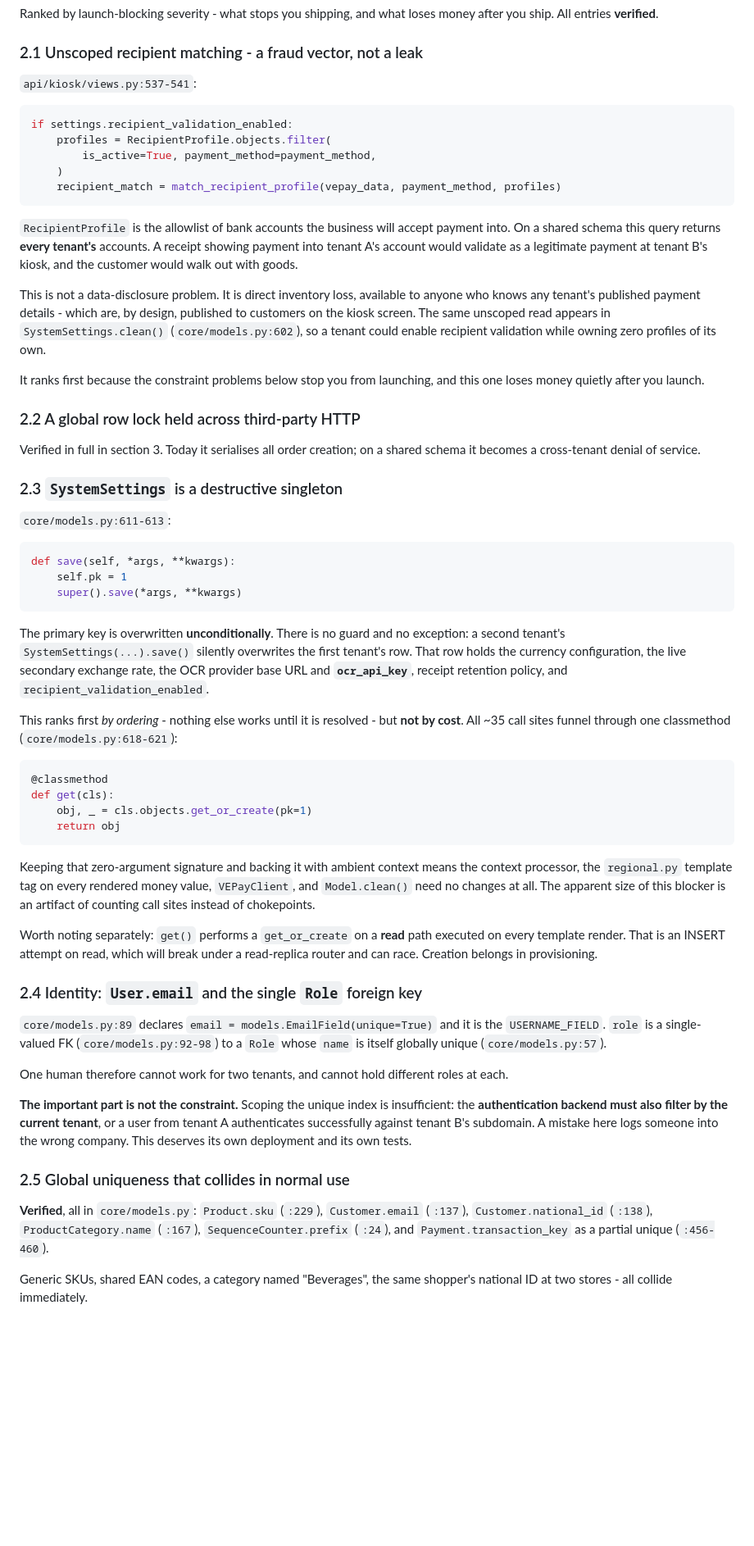
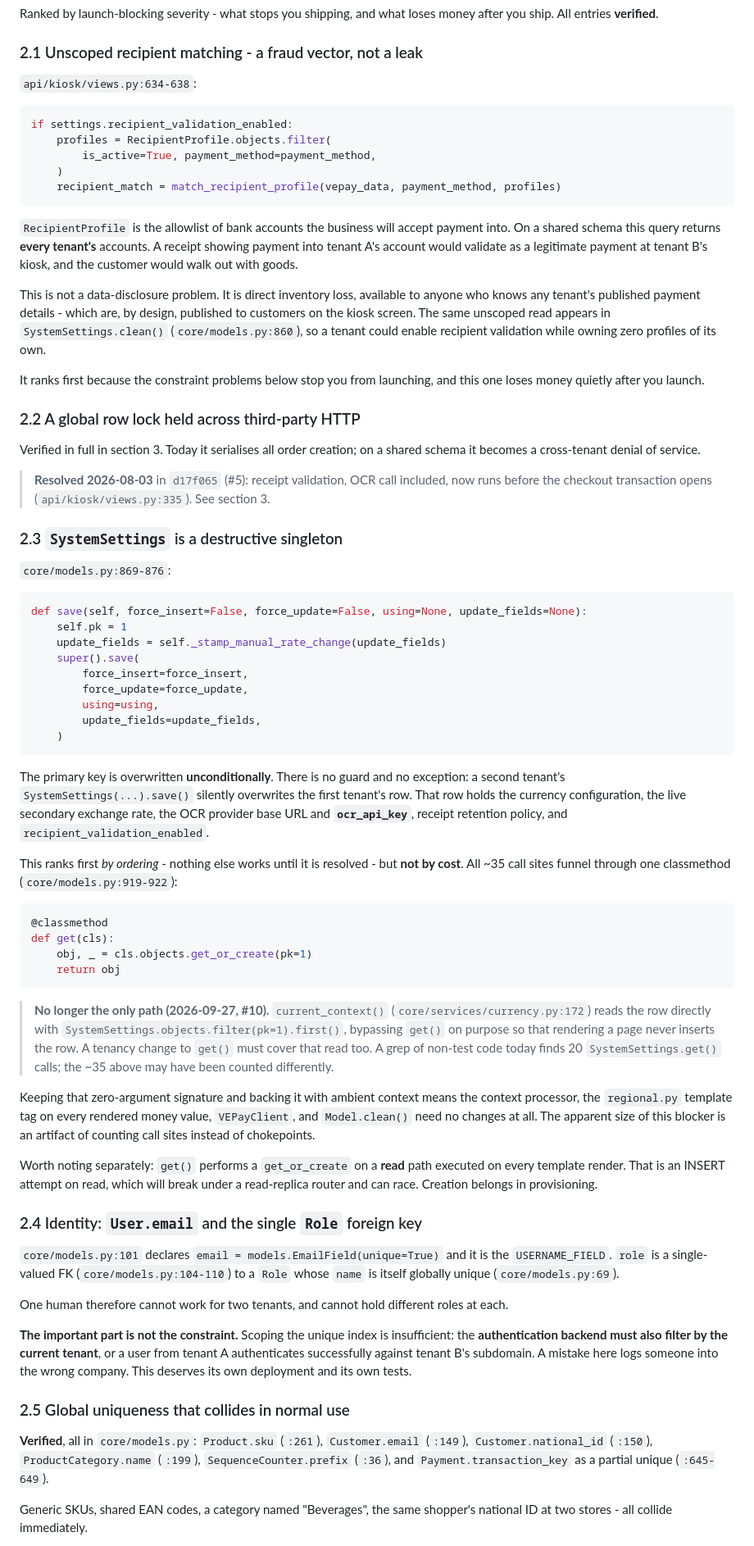
Before and after one commit to jp72924/retailops, a Markdown page: MULTI_TENANCY.md, the part around one of its changes. Shown at 82% size. GitHub-like rendering; blank space fills up the shorter version.

````diff
--- a/MULTI_TENANCY.md
+++ b/MULTI_TENANCY.md
@@ -71,7 +80,7 @@ you ship. All entries **verified**.
 
 ### 2.1 Unscoped recipient matching - a fraud vector, not a leak
 
-`api/kiosk/views.py:537-541`:
+`api/kiosk/views.py:634-638`:
 
 ```python
 if settings.recipient_validation_enabled:
@@ -89,7 +98,7 @@ customer would walk out with goods.
 This is not a data-disclosure problem. It is direct inventory loss, available to anyone who
 knows any tenant's published payment details - which are, by design, published to customers
 on the kiosk screen. The same unscoped read appears in `SystemSettings.clean()`
-(`core/models.py:602`), so a tenant could enable recipient validation while owning zero
+(`core/models.py:860`), so a tenant could enable recipient validation while owning zero
 profiles of its own.
 
 It ranks first because the constraint problems below stop you from launching, and this one
@@ -100,14 +109,23 @@ loses money quietly after you launch.
 Verified in full in section 3. Today it serialises all order creation; on a shared schema it
 becomes a cross-tenant denial of service.
 
+> **Resolved 2026-08-03** in `d17f065` (#5): receipt validation, OCR call included, now runs
+> before the checkout transaction opens (`api/kiosk/views.py:335`). See section 3.
+
 ### 2.3 `SystemSettings` is a destructive singleton
 
-`core/models.py:611-613`:
+`core/models.py:869-876`:
 
 ```python
-def save(self, *args, **kwargs):
+def save(self, force_insert=False, force_update=False, using=None, update_fields=None):
     self.pk = 1
-    super().save(*args, **kwargs)
+    update_fields = self._stamp_manual_rate_change(update_fields)
+    super().save(
+        force_insert=force_insert,
+        force_update=force_update,
+        using=using,
+        update_fields=update_fields,
+    )
 ```
 
 The primary key is overwritten **unconditionally**. There is no guard and no exception: a
@@ -117,7 +135,7 @@ provider base URL and **`ocr_api_key`**, receipt retention policy, and
 `recipient_validation_enabled`.
 
 This ranks first *by ordering* - nothing else works until it is resolved - but **not by
-cost**. All ~35 call sites funnel through one classmethod (`core/models.py:618-621`):
+cost**. All ~35 call sites funnel through one classmethod (`core/models.py:919-922`):
 
 ```python
 @classmethod
@@ -125,6 +143,13 @@ def get(cls):
     obj, _ = cls.objects.get_or_create(pk=1)
     return obj
 ```
+
+> **No longer the only path (2026-09-27, #10).** `current_context()`
+> (`core/services/currency.py:172`) reads the row directly with
+> `SystemSettings.objects.filter(pk=1).first()`, bypassing `get()` on purpose so that
+> rendering a page never inserts the row. A tenancy change to `get()` must cover that read
+> too. A grep of non-test code today finds 20 `SystemSettings.get()` calls; the ~35 above
+> may have been counted differently.
 
 Keeping that zero-argument signature and backing it with ambient context means the context
 processor, the `regional.py` template tag on every rendered money value, `VEPayClient`, and
@@ -137,9 +162,9 @@ read-replica router and can race. Creation belongs in provisioning.
 
 ### 2.4 Identity: `User.email` and the single `Role` foreign key
 
-`core/models.py:89` declares `email = models.EmailField(unique=True)` and it is the
-`USERNAME_FIELD`. `role` is a single-valued FK (`core/models.py:92-98`) to a `Role` whose
-`name` is itself globally unique (`core/models.py:57`).
+`core/models.py:101` declares `email = models.EmailField(unique=True)` and it is the
+`USERNAME_FIELD`. `role` is a single-valued FK (`core/models.py:104-110`) to a `Role` whose
+`name` is itself globally unique (`core/models.py:69`).
 
 One human therefore cannot work for two tenants, and cannot hold different roles at each.
 
@@ -150,9 +175,9 @@ the wrong company. This deserves its own deployment and its own tests.
 
 ### 2.5 Global uniqueness that collides in normal use
 
-**Verified**, all in `core/models.py`: `Product.sku` (`:229`), `Customer.email` (`:137`),
-`Customer.national_id` (`:138`), `ProductCategory.name` (`:167`), `SequenceCounter.prefix`
-(`:24`), and `Payment.transaction_key` as a partial unique (`:456-460`).
+**Verified**, all in `core/models.py`: `Product.sku` (`:261`), `Customer.email` (`:149`),
+`Customer.national_id` (`:150`), `ProductCategory.name` (`:199`), `SequenceCounter.prefix`
+(`:36`), and `Payment.transaction_key` as a partial unique (`:645-649`).
 
 Generic SKUs, shared EAN codes, a category named "Beverages", the same shopper's national ID
 at two stores - all collide immediately.
````
Also changed, not shown: other parts of MULTI_TENANCY.md (+38 -20 lines).
